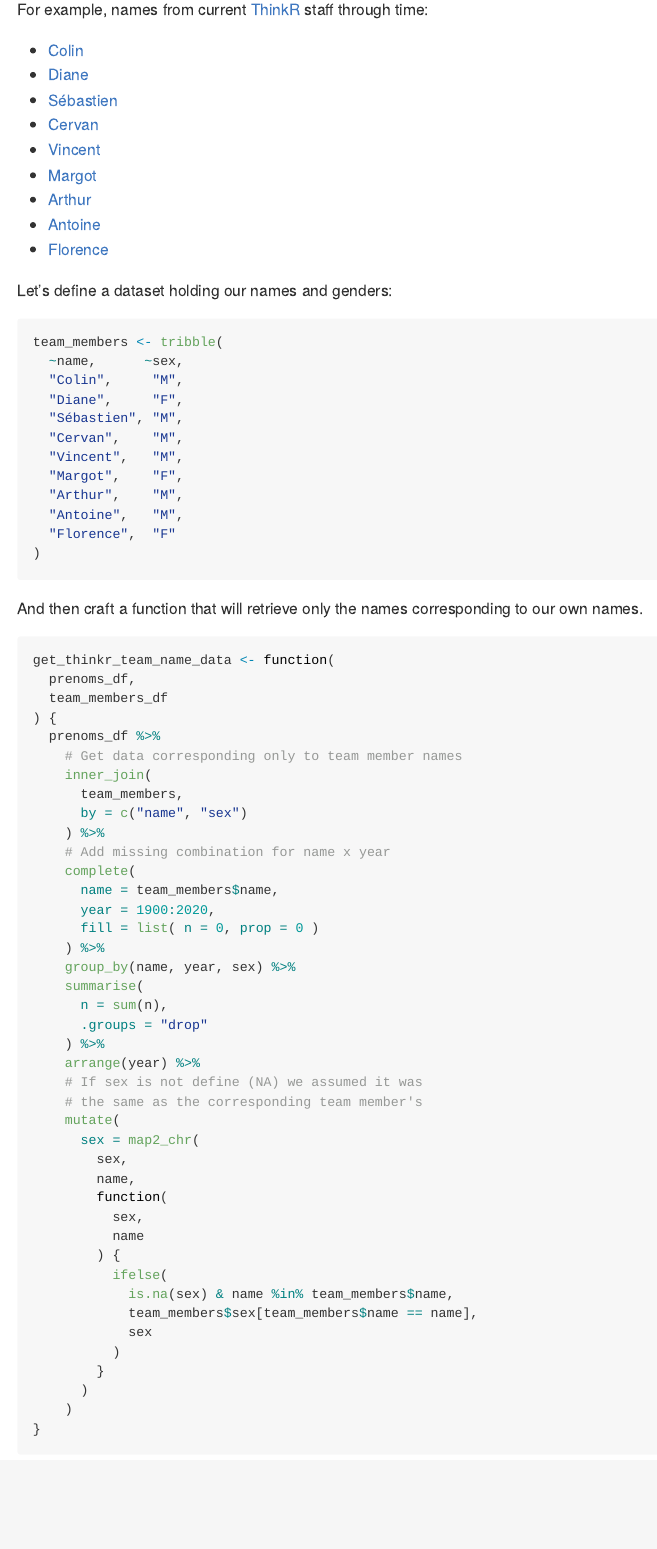
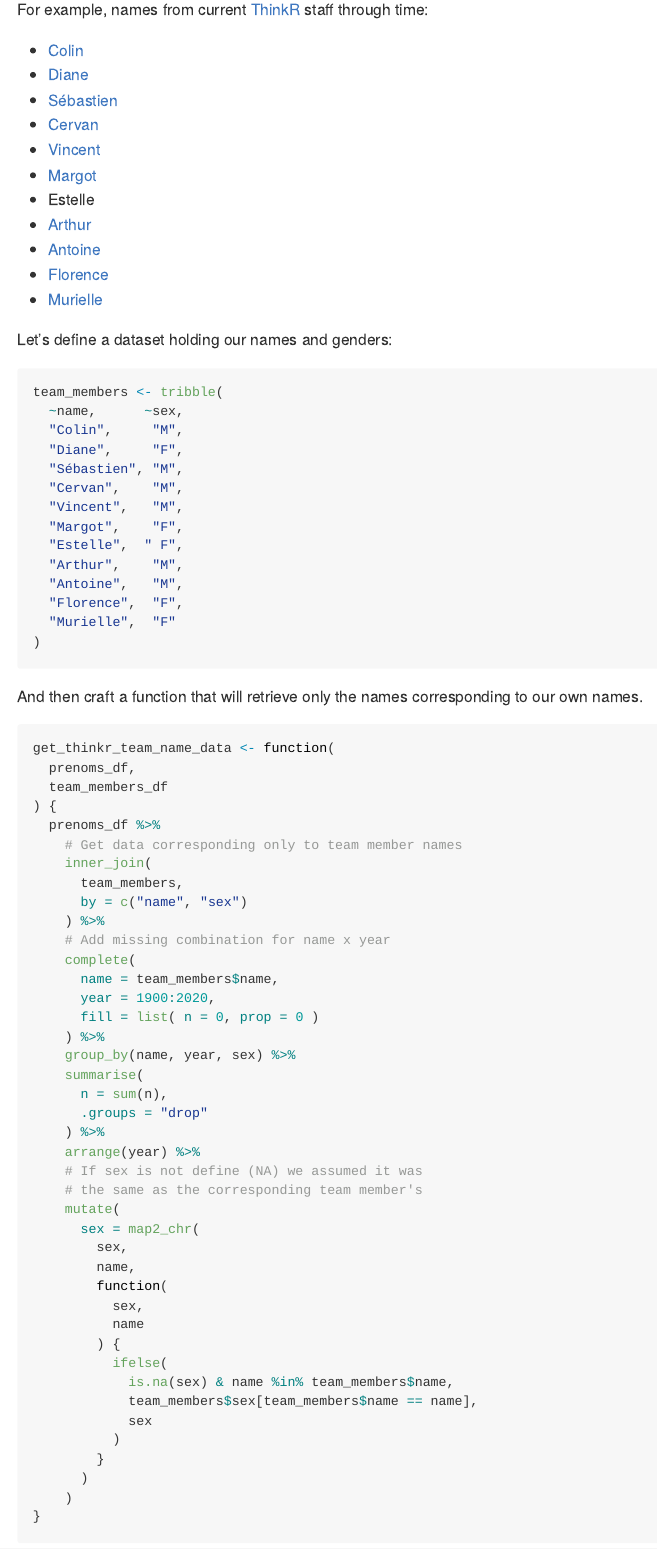
Before and after one commit to ThinkR-open/prenoms, an R Markdown document (README.Rmd): the page in a window 1100 px wide, from 850 px down. The pictures show the output file README.md that the author committed with the source, drawn offline in the style of GitHub; badge pictures from the web are left out.

Commit message:
Add new team members
Namely Estelle and Murielle.

````diff
--- a/README.Rmd
+++ b/README.Rmd
@@ -57,9 +57,11 @@ For example, names from current [ThinkR](https://thinkr.fr) staff through time:
 * [Cervan](https://github.com/Cervangirard)
 * [Vincent](https://github.com/VincentGuyader)
 * [Margot](https://github.com/MargotBr)
+* Estelle
 * [Arthur](https://github.com/ArthurData)
 * [Antoine](https://github.com/ALanguillaume)
 * [Florence](https://github.com/FlorenceMounier)
+* [Murielle](https://github.com/MurielleDelmotte)
 
 Let's define a dataset holding our names and genders:
 
@@ -72,9 +74,11 @@ team_members <- tribble(
   "Cervan",    "M",
   "Vincent",   "M",
   "Margot",    "F",
+  "Estelle",  " F",
   "Arthur",    "M",
   "Antoine",   "M",
-  "Florence",  "F"
+  "Florence",  "F",
+  "Murielle",  "F"
 )
 ```
 
````
Also changed, not shown: README.md, 2 other files.
